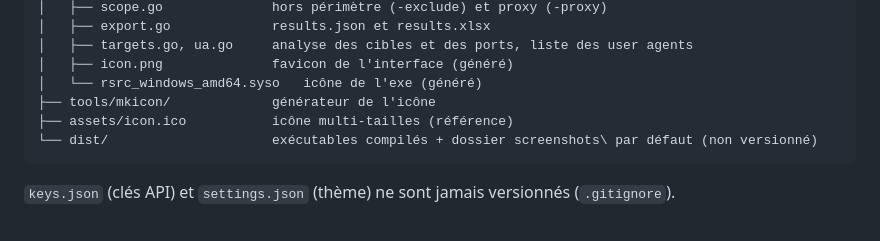
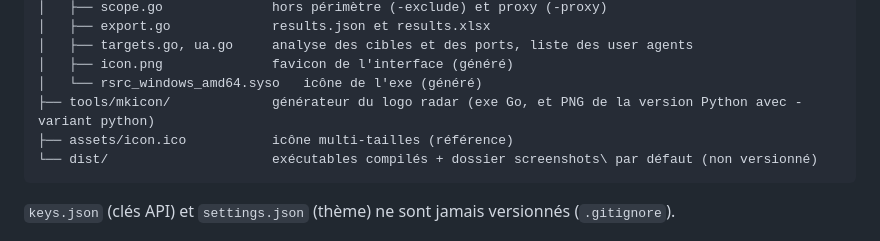
Before and after one commit to Wr1ghtShade/Netshot-Go, a Markdown page: README.md, the part around one of its changes. Drawn GitHub-style.

````diff
--- a/README.md
+++ b/README.md
@@ -43,7 +43,7 @@ netshot-go/
 │   ├── targets.go, ua.go     analyse des cibles et des ports, liste des user agents
 │   ├── icon.png              favicon de l'interface (généré)
 │   └── rsrc_windows_amd64.syso   icône de l'exe (généré)
-├── tools/mkicon/             générateur de l'icône
+├── tools/mkicon/             générateur du logo radar (exe Go, et PNG de la version Python avec -variant python)
 ├── assets/icon.ico           icône multi-tailles (référence)
 └── dist/                     exécutables compilés + dossier screenshots\ par défaut (non versionné)
 ```
````
Also changed, not shown: other parts of README.md (+1 -1 lines), CHANGELOG.md (+26 -0 lines), docs/netshot-go.png, 5 other files.
